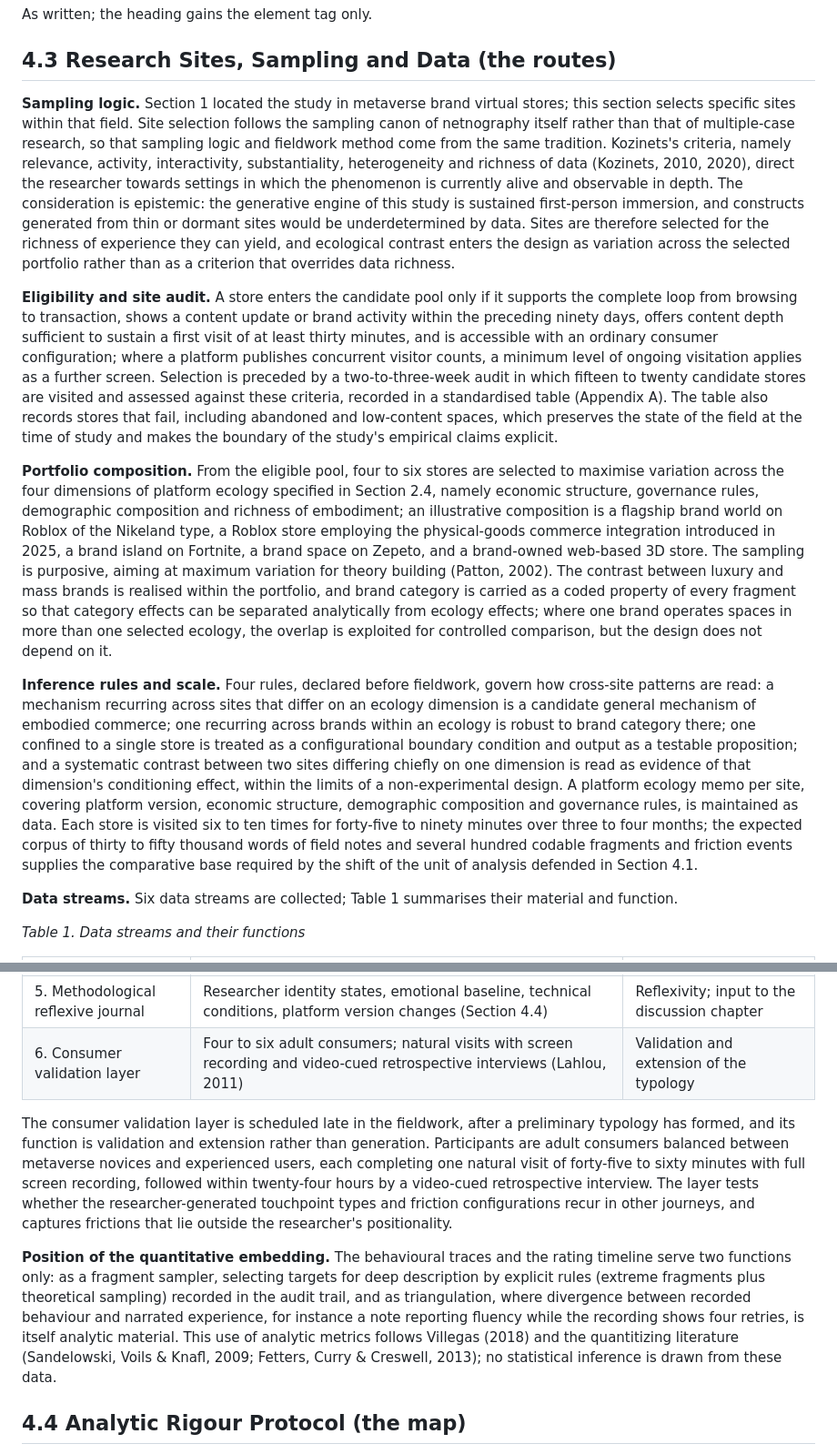
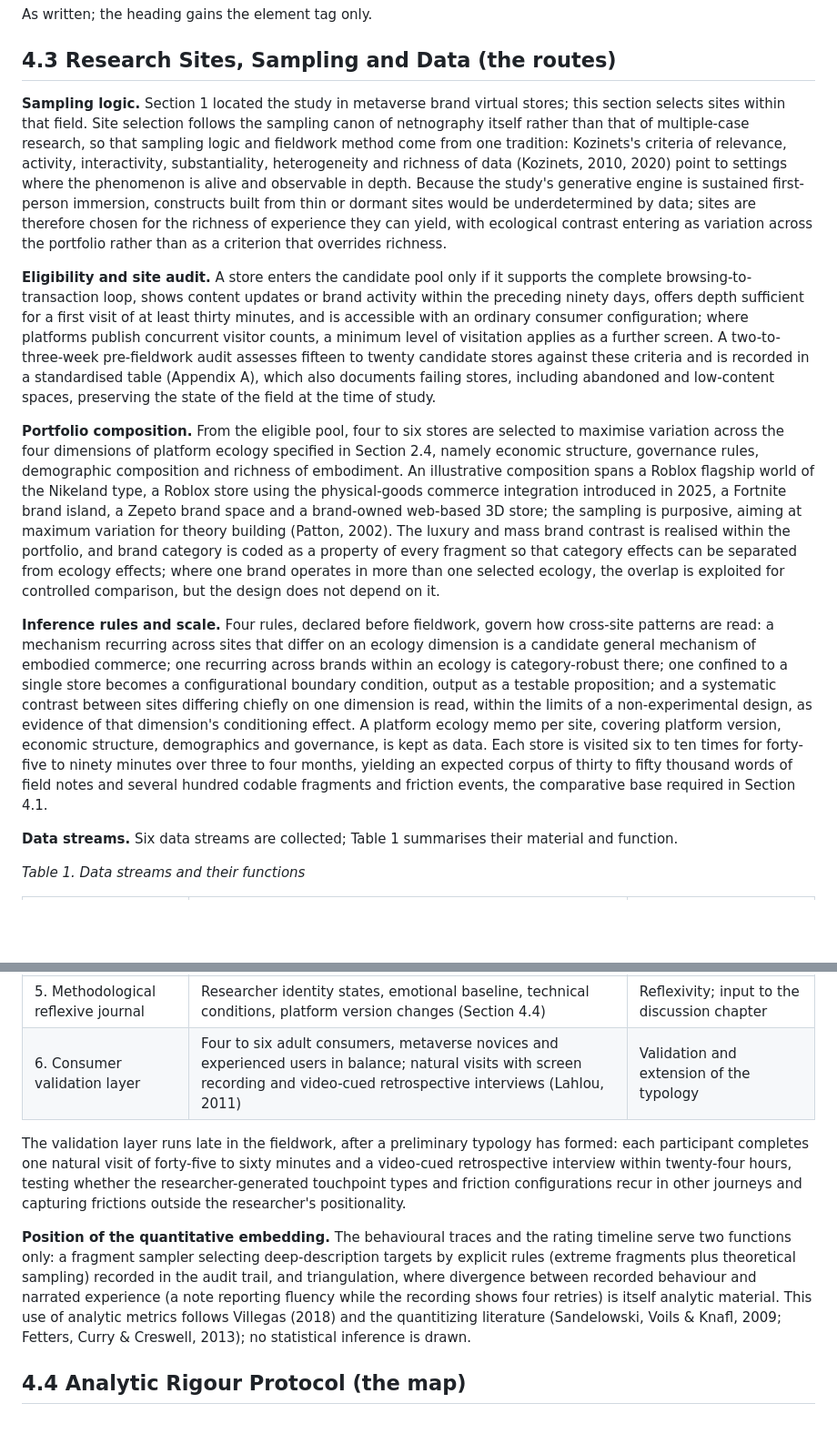
Before and after one commit to qingyunlyu0708/777, a Markdown page: Paper2_RP/04_Methodology_EN.md, 2 parts joined by grey strips. Shown at 91% size. Rendered like a GitHub page; blank space fills up the shorter version.

Commit message:
Tighten Section 4.3 further to hit the target reduction
Co-Authored-By: Claude Fable 5 <noreply@anthropic.com>
Claude-Session: https://claude.ai/code/session_01YbjdgRKwmyHCSEMxb5jB7s

```diff
--- a/Paper2_RP/04_Methodology_EN.md
+++ b/Paper2_RP/04_Methodology_EN.md
@@ -14,13 +14,13 @@ As written; the heading gains the element tag only.
 
 ## 4.3 Research Sites, Sampling and Data (the routes)
 
-**Sampling logic.** Section 1 located the study in metaverse brand virtual stores; this section selects specific sites within that field. Site selection follows the sampling canon of netnography itself rather than that of multiple-case research, so that sampling logic and fieldwork method come from the same tradition. Kozinets's criteria, namely relevance, activity, interactivity, substantiality, heterogeneity and richness of data (Kozinets, 2010, 2020), direct the researcher towards settings in which the phenomenon is currently alive and observable in depth. The consideration is epistemic: the generative engine of this study is sustained first-person immersion, and constructs generated from thin or dormant sites would be underdetermined by data. Sites are therefore selected for the richness of experience they can yield, and ecological contrast enters the design as variation across the selected portfolio rather than as a criterion that overrides data richness.
+**Sampling logic.** Section 1 located the study in metaverse brand virtual stores; this section selects sites within that field. Site selection follows the sampling canon of netnography itself rather than that of multiple-case research, so that sampling logic and fieldwork method come from one tradition: Kozinets's criteria of relevance, activity, interactivity, substantiality, heterogeneity and richness of data (Kozinets, 2010, 2020) point to settings where the phenomenon is alive and observable in depth. Because the study's generative engine is sustained first-person immersion, constructs built from thin or dormant sites would be underdetermined by data; sites are therefore chosen for the richness of experience they can yield, with ecological contrast entering as variation across the portfolio rather than as a criterion that overrides richness.
 
-**Eligibility and site audit.** A store enters the candidate pool only if it supports the complete loop from browsing to transaction, shows a content update or brand activity within the preceding ninety days, offers content depth sufficient to sustain a first visit of at least thirty minutes, and is accessible with an ordinary consumer configuration; where a platform publishes concurrent visitor counts, a minimum level of ongoing visitation applies as a further screen. Selection is preceded by a two-to-three-week audit in which fifteen to twenty candidate stores are visited and assessed against these criteria, recorded in a standardised table (Appendix A). The table also records stores that fail, including abandoned and low-content spaces, which preserves the state of the field at the time of study and makes the boundary of the study's empirical claims explicit.
+**Eligibility and site audit.** A store enters the candidate pool only if it supports the complete browsing-to-transaction loop, shows content updates or brand activity within the preceding ninety days, offers depth sufficient for a first visit of at least thirty minutes, and is accessible with an ordinary consumer configuration; where platforms publish concurrent visitor counts, a minimum level of visitation applies as a further screen. A two-to-three-week pre-fieldwork audit assesses fifteen to twenty candidate stores against these criteria and is recorded in a standardised table (Appendix A), which also documents failing stores, including abandoned and low-content spaces, preserving the state of the field at the time of study.
 
-**Portfolio composition.** From the eligible pool, four to six stores are selected to maximise variation across the four dimensions of platform ecology specified in Section 2.4, namely economic structure, governance rules, demographic composition and richness of embodiment; an illustrative composition is a flagship brand world on Roblox of the Nikeland type, a Roblox store employing the physical-goods commerce integration introduced in 2025, a brand island on Fortnite, a brand space on Zepeto, and a brand-owned web-based 3D store. The sampling is purposive, aiming at maximum variation for theory building (Patton, 2002). The contrast between luxury and mass brands is realised within the portfolio, and brand category is carried as a coded property of every fragment so that category effects can be separated analytically from ecology effects; where one brand operates spaces in more than one selected ecology, the overlap is exploited for controlled comparison, but the design does not depend on it.
+**Portfolio composition.** From the eligible pool, four to six stores are selected to maximise variation across the four dimensions of platform ecology specified in Section 2.4, namely economic structure, governance rules, demographic composition and richness of embodiment. An illustrative composition spans a Roblox flagship world of the Nikeland type, a Roblox store using the physical-goods commerce integration introduced in 2025, a Fortnite brand island, a Zepeto brand space and a brand-owned web-based 3D store; the sampling is purposive, aiming at maximum variation for theory building (Patton, 2002). The luxury and mass brand contrast is realised within the portfolio, and brand category is coded as a property of every fragment so that category effects can be separated from ecology effects; where one brand operates in more than one selected ecology, the overlap is exploited for controlled comparison, but the design does not depend on it.
 
-**Inference rules and scale.** Four rules, declared before fieldwork, govern how cross-site patterns are read: a mechanism recurring across sites that differ on an ecology dimension is a candidate general mechanism of embodied commerce; one recurring across brands within an ecology is robust to brand category there; one confined to a single store is treated as a configurational boundary condition and output as a testable proposition; and a systematic contrast between two sites differing chiefly on one dimension is read as evidence of that dimension's conditioning effect, within the limits of a non-experimental design. A platform ecology memo per site, covering platform version, economic structure, demographic composition and governance rules, is maintained as data. Each store is visited six to ten times for forty-five to ninety minutes over three to four months; the expected corpus of thirty to fifty thousand words of field notes and several hundred codable fragments and friction events supplies the comparative base required by the shift of the unit of analysis defended in Section 4.1.
+**Inference rules and scale.** Four rules, declared before fieldwork, govern how cross-site patterns are read: a mechanism recurring across sites that differ on an ecology dimension is a candidate general mechanism of embodied commerce; one recurring across brands within an ecology is category-robust there; one confined to a single store becomes a configurational boundary condition, output as a testable proposition; and a systematic contrast between sites differing chiefly on one dimension is read, within the limits of a non-experimental design, as evidence of that dimension's conditioning effect. A platform ecology memo per site, covering platform version, economic structure, demographics and governance, is kept as data. Each store is visited six to ten times for forty-five to ninety minutes over three to four months, yielding an expected corpus of thirty to fifty thousand words of field notes and several hundred codable fragments and friction events, the comparative base required in Section 4.1.
 
 **Data streams.** Six data streams are collected; Table 1 summarises their material and function.
 
@@ -33,11 +33,11 @@ As written; the heading gains the element tag only.
 | 3. Momentary self-ratings | One single-item experience and presence score per fragment (Bouchard et al., 2004) | Longitudinal timeline; fragment sampling |
 | 4. Public user discourse | Platform reviews and public Reddit and Discord threads; anonymised quotation, no interaction | Resonance check (Section 4.1) |
 | 5. Methodological reflexive journal | Researcher identity states, emotional baseline, technical conditions, platform version changes (Section 4.4) | Reflexivity; input to the discussion chapter |
-| 6. Consumer validation layer | Four to six adult consumers; natural visits with screen recording and video-cued retrospective interviews (Lahlou, 2011) | Validation and extension of the typology |
+| 6. Consumer validation layer | Four to six adult consumers, metaverse novices and experienced users in balance; natural visits with screen recording and video-cued retrospective interviews (Lahlou, 2011) | Validation and extension of the typology |
 
-The consumer validation layer is scheduled late in the fieldwork, after a preliminary typology has formed, and its function is validation and extension rather than generation. Participants are adult consumers balanced between metaverse novices and experienced users, each completing one natural visit of forty-five to sixty minutes with full screen recording, followed within twenty-four hours by a video-cued retrospective interview. The layer tests whether the researcher-generated touchpoint types and friction configurations recur in other journeys, and captures frictions that lie outside the researcher's positionality.
+The validation layer runs late in the fieldwork, after a preliminary typology has formed: each participant completes one natural visit of forty-five to sixty minutes and a video-cued retrospective interview within twenty-four hours, testing whether the researcher-generated touchpoint types and friction configurations recur in other journeys and capturing frictions outside the researcher's positionality.
 
-**Position of the quantitative embedding.** The behavioural traces and the rating timeline serve two functions only: as a fragment sampler, selecting targets for deep description by explicit rules (extreme fragments plus theoretical sampling) recorded in the audit trail, and as triangulation, where divergence between recorded behaviour and narrated experience, for instance a note reporting fluency while the recording shows four retries, is itself analytic material. This use of analytic metrics follows Villegas (2018) and the quantitizing literature (Sandelowski, Voils & Knafl, 2009; Fetters, Curry & Creswell, 2013); no statistical inference is drawn from these data.
+**Position of the quantitative embedding.** The behavioural traces and the rating timeline serve two functions only: a fragment sampler selecting deep-description targets by explicit rules (extreme fragments plus theoretical sampling) recorded in the audit trail, and triangulation, where divergence between recorded behaviour and narrated experience (a note reporting fluency while the recording shows four retries) is itself analytic material. This use of analytic metrics follows Villegas (2018) and the quantitizing literature (Sandelowski, Voils & Knafl, 2009; Fetters, Curry & Creswell, 2013); no statistical inference is drawn.
 
 ## 4.4 Analytic Rigour Protocol (the map)
 
```
